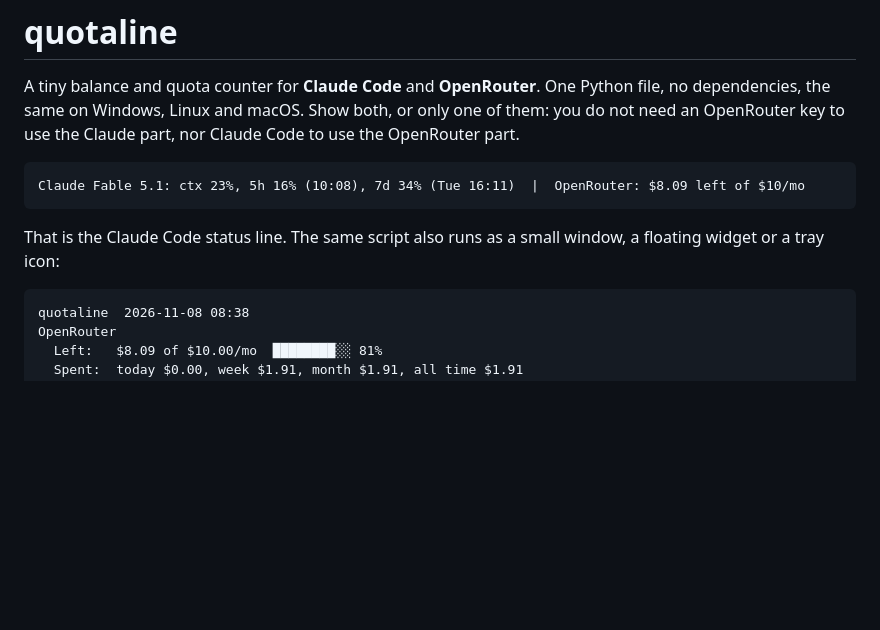
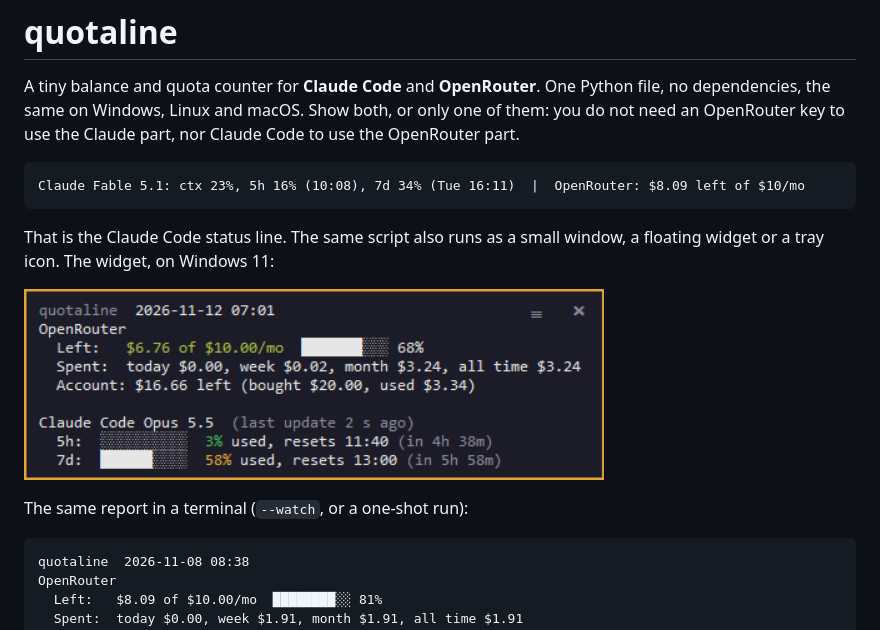
Before and after one commit to uutgi/quotaline, a Markdown page: README.md, the part around the change. GitHub-like rendering; pictures changed too: screenshot.png (added); blank space fills up the shorter version.

Commit message:
Add a screenshot of the widget to the README

````diff
--- a/README.md
+++ b/README.md
@@ -9,7 +9,11 @@ Claude Fable 5.1: ctx 23%, 5h 16% (10:08), 7d 34% (Tue 16:11)  |  OpenRouter: $8
 ```
 
 That is the Claude Code status line. The same script also runs as a small window, a floating
-widget or a tray icon:
+widget or a tray icon. The widget, on Windows 11:
+
+![The quotaline widget on Windows 11: OpenRouter balance and spend, Claude Code 5-hour and 7-day limits with their reset times](screenshot.png)
+
+The same report in a terminal (`--watch`, or a one-shot run):
 
 ```
 quotaline  2026-11-08 08:38
````
